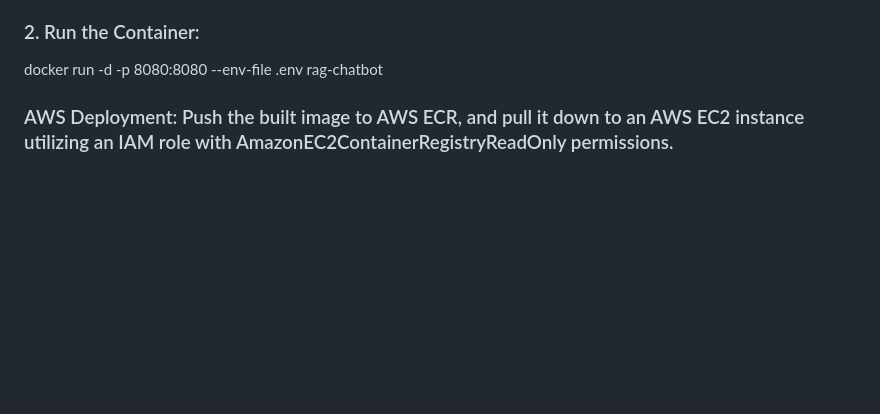
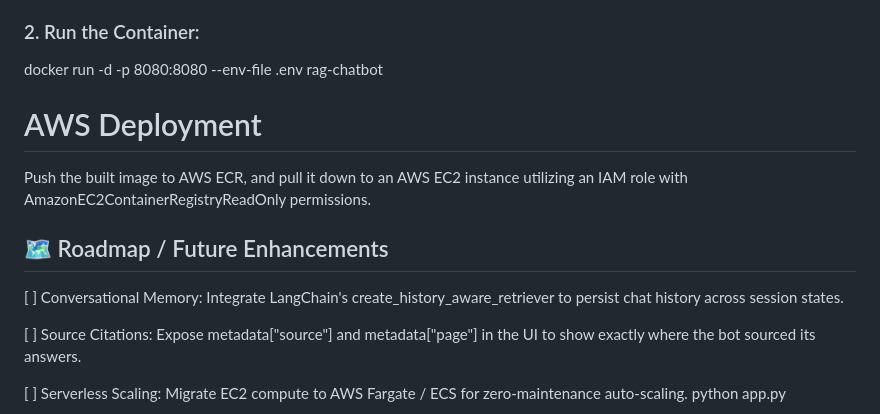
Before and after one commit to umarshakeb/chatbot, a Markdown page: README.md, the part around the change. Rendered like a GitHub page; blank space fills up the shorter version.

Commit message:
Update README with AWS deployment and roadmap
Reformat AWS Deployment section and add roadmap for future enhancements.

```diff
--- a/README.md
+++ b/README.md
@@ -80,5 +80,13 @@ docker build -t rag-chatbot .
 ### 2. Run the Container:
 docker run -d -p 8080:8080 --env-file .env rag-chatbot
 
-### AWS Deployment: Push the built image to AWS ECR, and pull it down to an AWS EC2 instance utilizing an IAM role with AmazonEC2ContainerRegistryReadOnly permissions.
+# AWS Deployment
+Push the built image to AWS ECR, and pull it down to an AWS EC2 instance utilizing an IAM role with AmazonEC2ContainerRegistryReadOnly permissions.
+
+## 🗺️ Roadmap / Future Enhancements
+[ ] Conversational Memory: Integrate LangChain's create_history_aware_retriever to persist chat history across session states.
+
+[ ] Source Citations: Expose metadata["source"] and metadata["page"] in the UI to show exactly where the bot sourced its answers.
+
+[ ] Serverless Scaling: Migrate EC2 compute to AWS Fargate / ECS for zero-maintenance auto-scaling.
 python app.py
```
